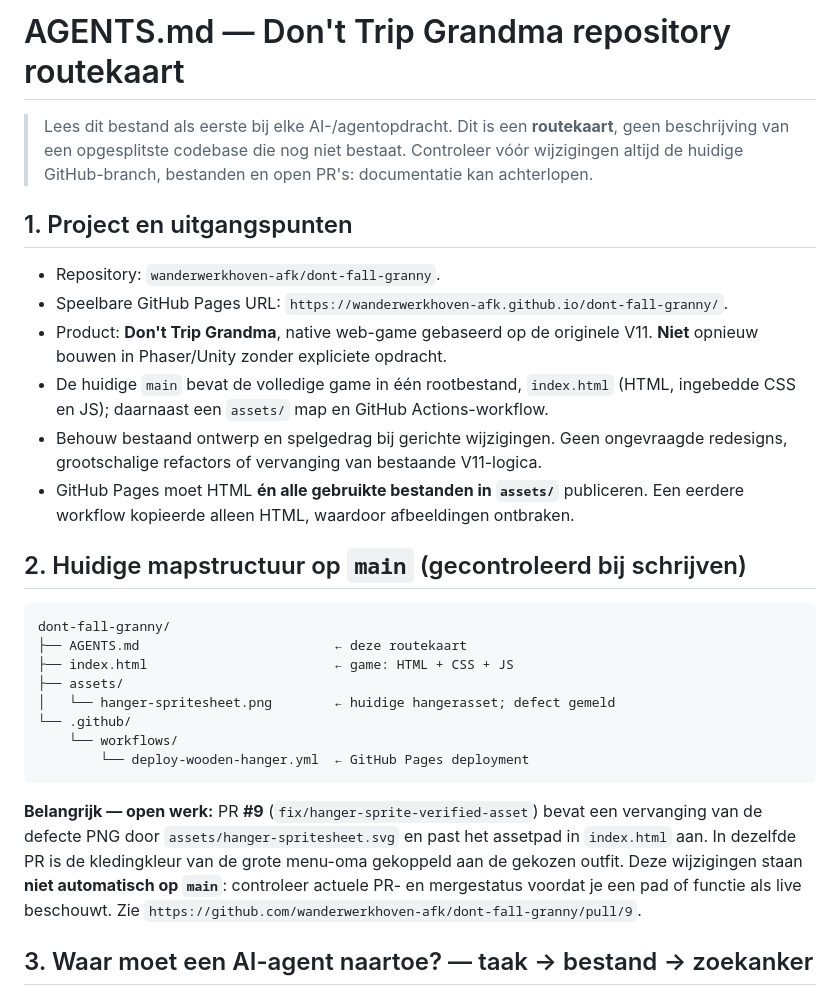
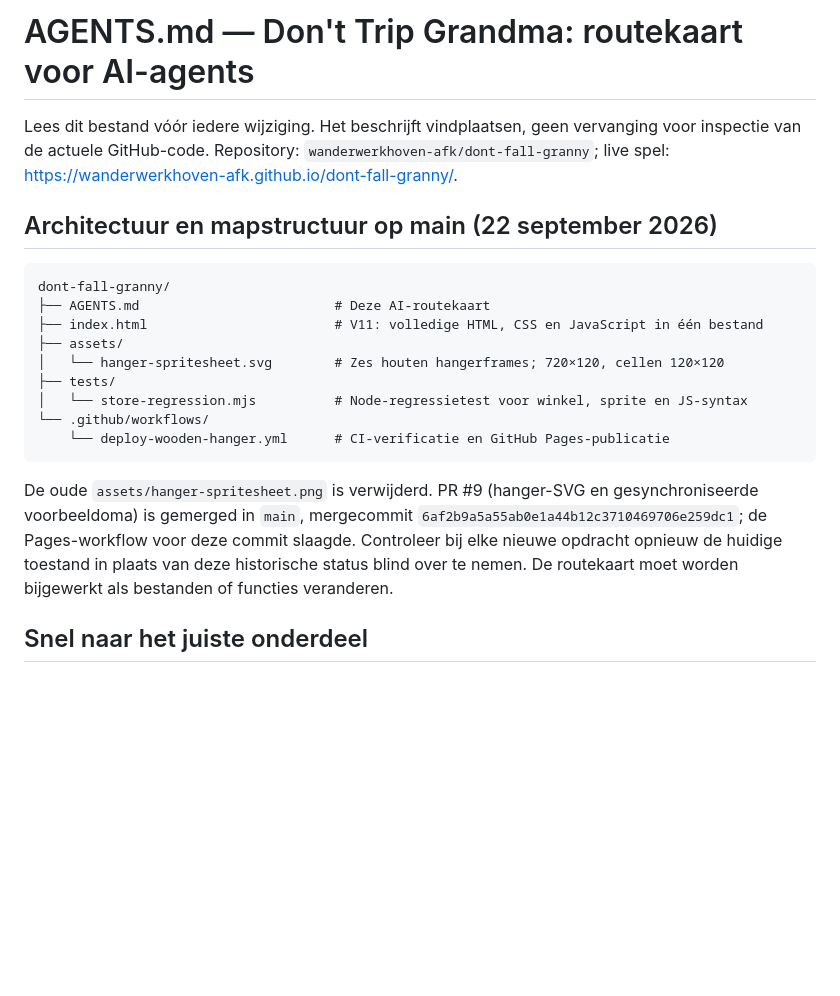
Before and after one commit to wanderwerkhoven-afk/dont-fall-granny, a Markdown page: AGENTS.md, the part around one of its changes. Drawn GitHub-style; blank space fills up the shorter version.

````diff
--- a/AGENTS.md
+++ b/AGENTS.md
@@ -1,30 +1,22 @@
-# AGENTS.md — Don't Trip Grandma repository routekaart
+# AGENTS.md — Don't Trip Grandma: routekaart voor AI-agents
 
-> Lees dit bestand als eerste bij elke AI-/agentopdracht. Dit is een **routekaart**, geen beschrijving van een opgesplitste codebase die nog niet bestaat. Controleer vóór wijzigingen altijd de huidige GitHub-branch, bestanden en open PR's: documentatie kan achterlopen.
+Lees dit bestand vóór iedere wijziging. Het beschrijft vindplaatsen, geen vervanging voor inspectie van de actuele GitHub-code. Repository: `wanderwerkhoven-afk/dont-fall-granny`; live spel: https://wanderwerkhoven-afk.github.io/dont-fall-granny/.
 
-## 1. Project en uitgangspunten
-
-- Repository: `wanderwerkhoven-afk/dont-fall-granny`.
-- Speelbare GitHub Pages URL: `https://wanderwerkhoven-afk.github.io/dont-fall-granny/`.
-- Product: **Don't Trip Grandma**, native web-game gebaseerd op de originele V11. **Niet** opnieuw bouwen in Phaser/Unity zonder expliciete opdracht.
-- De huidige `main` bevat de volledige game in één rootbestand, `index.html` (HTML, ingebedde CSS en JS); daarnaast een `assets/` map en GitHub Actions-workflow.
-- Behouw bestaand ontwerp en spelgedrag bij gerichte wijzigingen. Geen ongevraagde redesigns, grootschalige refactors of vervanging van bestaande V11-logica.
-- GitHub Pages moet HTML **én alle gebruikte bestanden in `assets/`** publiceren. Een eerdere workflow kopieerde alleen HTML, waardoor afbeeldingen ontbraken.
-
-## 2. Huidige mapstructuur op `main` (gecontroleerd bij schrijven)
+## Architectuur en mapstructuur op main (22 september 2026)
 
 ```text
 dont-fall-granny/
-├── AGENTS.md                         ← deze routekaart
-├── index.html                        ← game: HTML + CSS + JS
+├── AGENTS.md                         # Deze AI-routekaart
+├── index.html                        # V11: volledige HTML, CSS en JavaScript in één bestand
 ├── assets/
-│   └── hanger-spritesheet.png        ← huidige hangerasset; defect gemeld
-└── .github/
-    └── workflows/
-        └── deploy-wooden-hanger.yml  ← GitHub Pages deployment
+│   └── hanger-spritesheet.svg        # Zes houten hangerframes; 720×120, cellen 120×120
+├── tests/
+│   └── store-regression.mjs          # Node-regressietest voor winkel, sprite en JS-syntax
+└── .github/workflows/
+    └── deploy-wooden-hanger.yml      # CI-verificatie en GitHub Pages-publicatie
 ```
 
-**Belangrijk — open werk:** PR **#9** (`fix/hanger-sprite-verified-asset`) bevat een vervanging van de defecte PNG door `assets/hanger-spritesheet.svg` en past het assetpad in `index.html` aan. In dezelfde PR is de kledingkleur van de grote menu-oma gekoppeld aan de gekozen outfit. Deze wijzigingen staan **niet automatisch op `main`**: controleer actuele PR- en mergestatus voordat je een pad of functie als live beschouwt. Zie `https://github.com/wanderwerkhoven-afk/dont-fall-granny/pull/9`.
+De oude `assets/hanger-spritesheet.png` is verwijderd. PR #9 (hanger-SVG en gesynchroniseerde voorbeeldoma) is gemerged in `main`, mergecommit `6af2b9a5a55ab0e1a44b12c3710469706e259dc1`; de Pages-workflow voor deze commit slaagde. Controleer bij elke nieuwe opdracht opnieuw de huidige toestand in plaats van deze historische status blind over te nemen. De routekaart moet worden bijgewerkt als bestanden of functies veranderen.
 
-## 3. Waar moet een AI-agent naartoe? — taak → bestand → zoekanker
+## Snel naar het juiste onderdeel
 
````
Also changed, not shown: other parts of AGENTS.md (+33 -54 lines).
